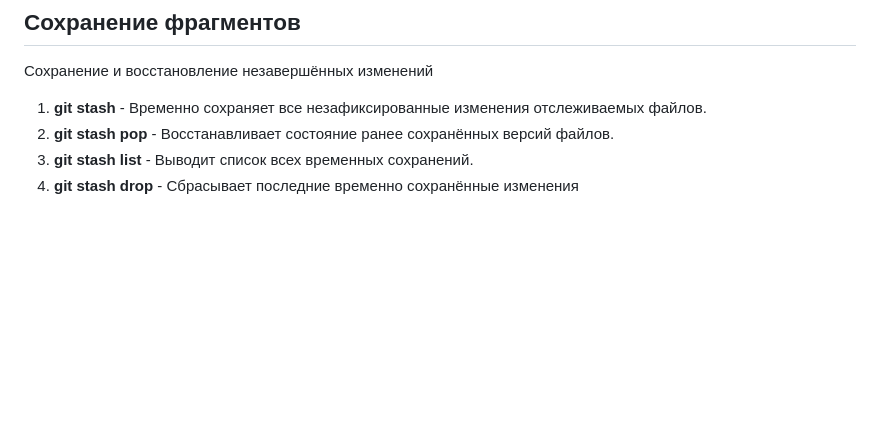
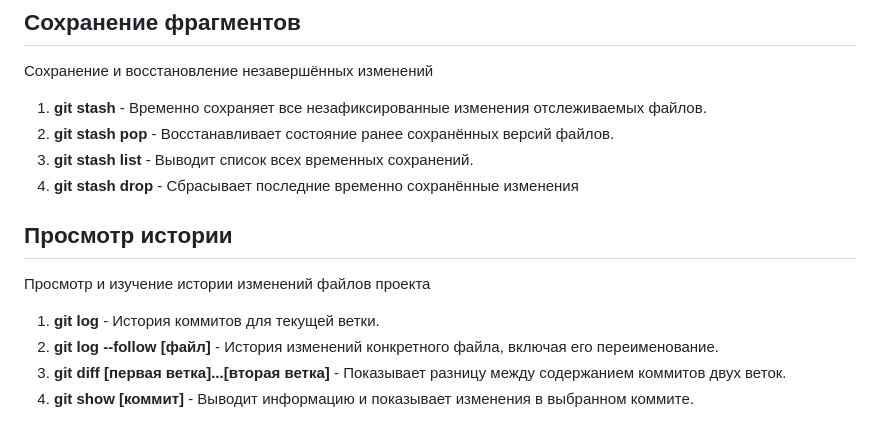
Before and after one commit to TimurIslamgulov/DZ3, a Markdown page: Git_instruction.md, the part around the change. Drawn GitHub-style; blank space fills up the shorter version.

Commit message:
add Просмотр истории

```diff
--- a/Git_instruction.md
+++ b/Git_instruction.md
@@ -56,3 +56,11 @@ Git будет игнорировать файлы и директории, пе
 2. **git stash pop** - Восстанавливает состояние ранее сохранённых версий файлов.
 3. **git stash list** - Выводит список всех временных сохранений.
 4. **git stash drop** - Сбрасывает последние временно сохранённыe изменения
+
+## Просмотр истории
+Просмотр и изучение истории изменений файлов проекта
+
+1. **git log** - История коммитов для текущей ветки.
+2. **git log --follow [файл]** - История изменений конкретного файла, включая его переименование.
+3. **git diff [первая ветка]...[вторая ветка]** - Показывает разницу между содержанием коммитов двух веток.
+4. **git show [коммит]** - Выводит информацию и показывает изменения в выбранном коммите.
```
